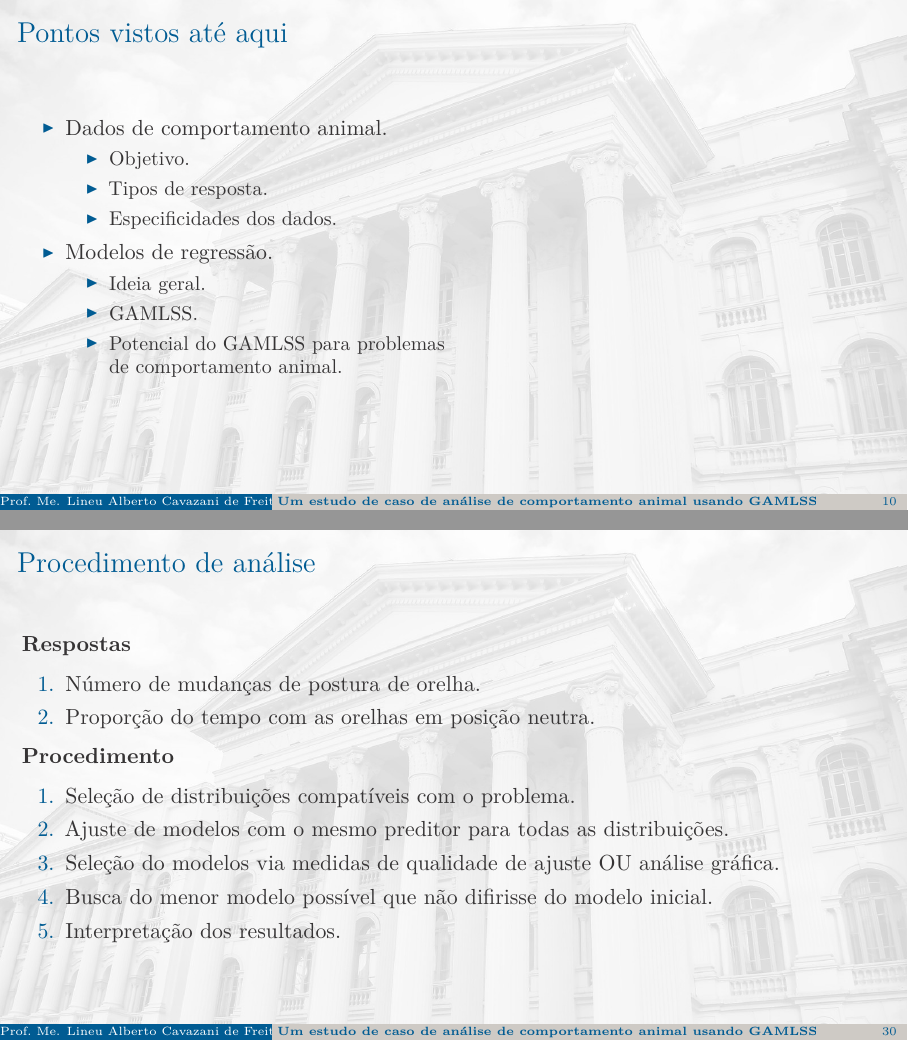
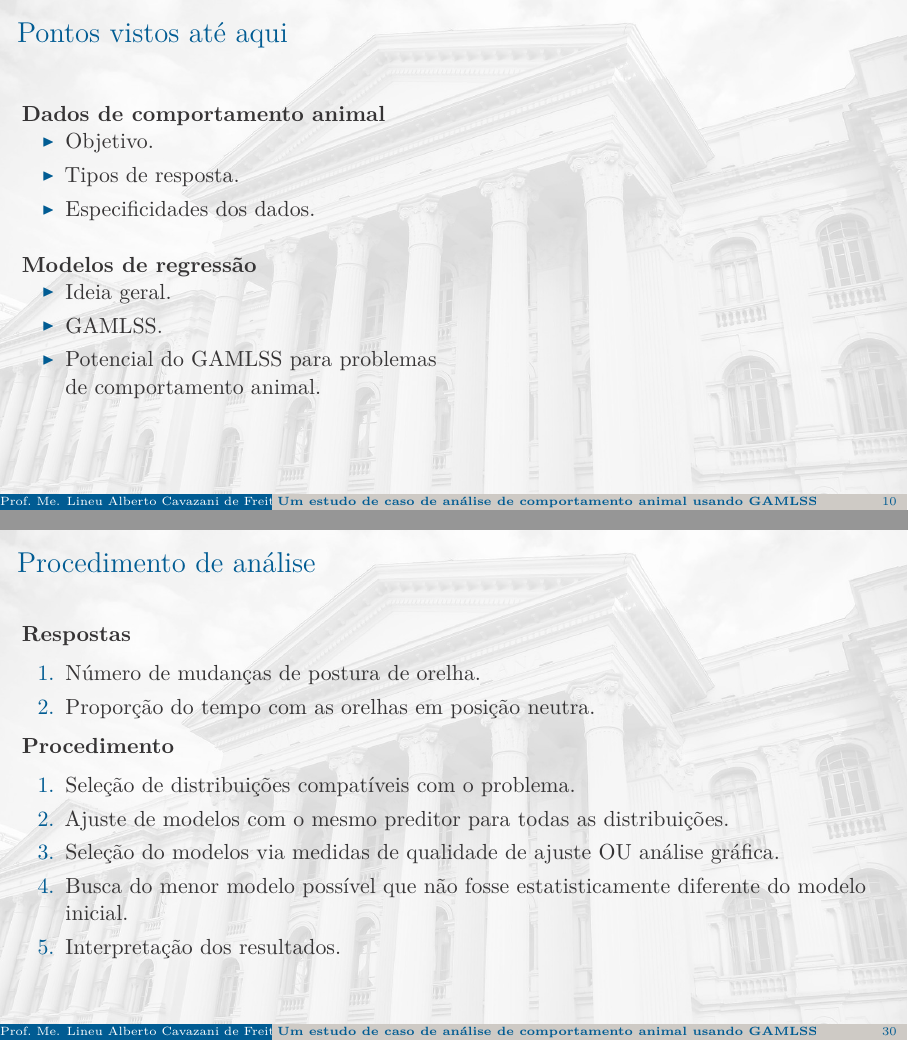
Before and after one commit to lineu96/pet-convida-2023, an R Markdown document (pet-convida-lineu.Rmd): pages 10 and 30 of 58, joined at a grey line. Rendered offline with R 4.5, knitr and Pandoc, then LaTeX, with nearby package versions; a font, style sheet, LaTeX package, included part or bibliography that could not be used is replaced or left out.

Commit message:
finaliza apresentacao

```diff
--- a/pet-convida-lineu.Rmd
+++ b/pet-convida-lineu.Rmd
@@ -139,15 +139,19 @@ knitr::include_graphics("./img/modelos_regressao.pdf")
 
 \beginAHalfColumn
 
- - Dados de comportamento animal.
- 	- Objetivo.
- 	- Tipos de resposta.
- 	- Especificidades dos dados.
+\textbf{Dados de comportamento animal}
 
- - Modelos de regressão.
- 	  - Ideia geral.
-    - GAMLSS.
-    - Potencial do GAMLSS para problemas de comportamento animal.
+ - Objetivo.
+ - Tipos de resposta.
+ - Especificidades dos dados.
+
+\vspace{0.5cm}
+
+\textbf{Modelos de regressão}
+
+ - Ideia geral.
+ - GAMLSS.
+ - Potencial do GAMLSS para problemas de comportamento animal.
 
 \endColumns
 \beginAHalfColumn
@@ -361,7 +365,7 @@ Para definição de um GAMLSS considere:
 1. Seleção de distribuições compatíveis com o problema.
 2. Ajuste de modelos com o mesmo preditor para todas as distribuições.
 3. Seleção do modelos via medidas de qualidade de ajuste OU análise gráfica.
-4. Busca do menor modelo possível que não difirisse do modelo inicial.
+4. Busca do menor modelo possível que não fosse estatisticamente diferente do modelo inicial.
 5. Interpretação dos resultados.
 
 # Número de mudanças de postura de orelha
```
Also changed, not shown: pet-convida-lineu.tex, pet-convida-lineu.Rmd (2 more changed lines), 1 other file.
